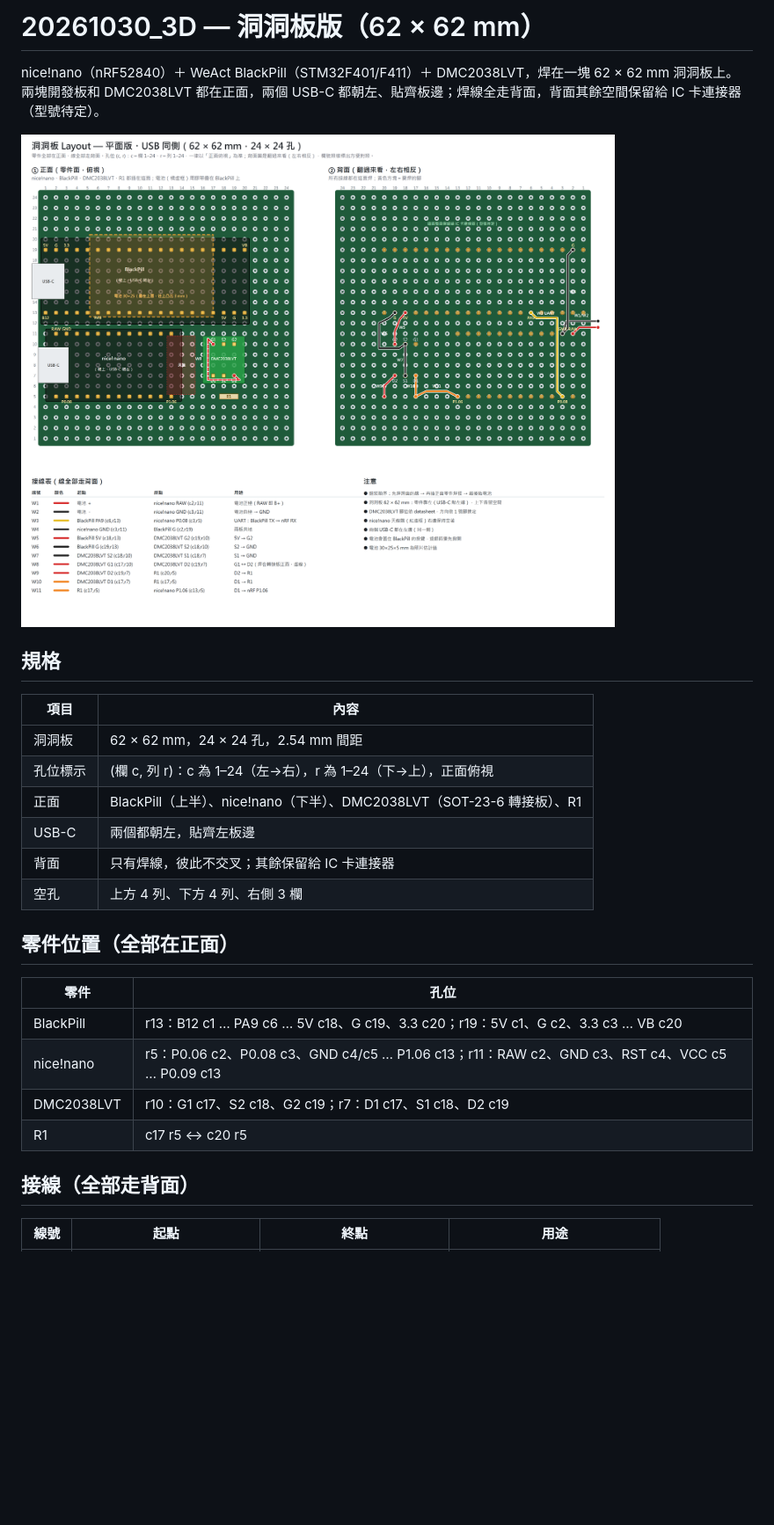
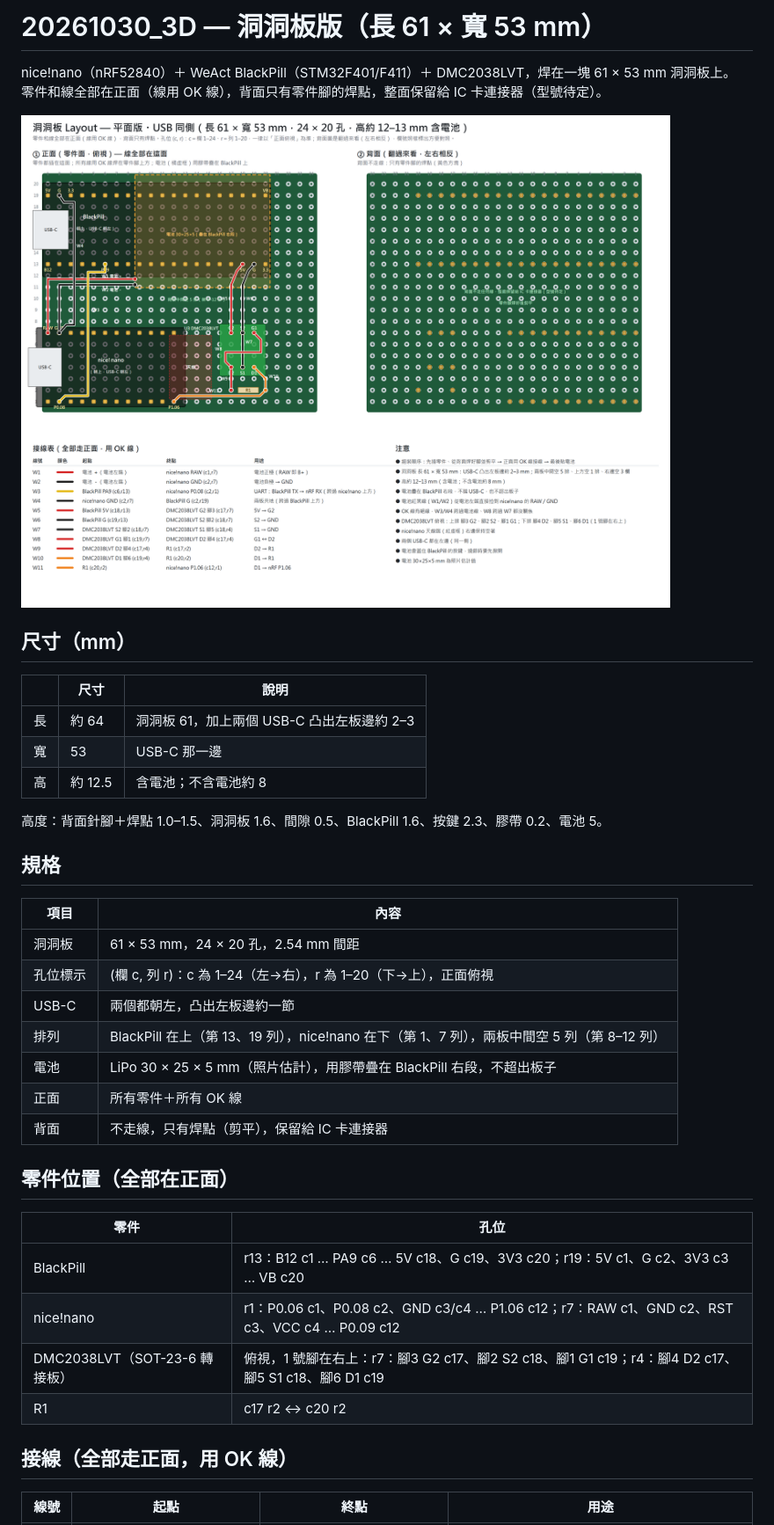
Before and after one commit to yoyooxo/20261030_3D, a Markdown page: README.md, the part around one of its changes. Shown at 88% size. Rendered like a GitHub page; pictures changed too: perfboard/perfboard_layout_61x53.png (added), perfboard/perfboard_layout_62x62.png (deleted); blank space fills up the shorter version.

```diff
--- a/README.md
+++ b/README.md
@@ -1,31 +1,42 @@
-# 20261030_3D — 洞洞板版（62 × 62 mm）
+# 20261030_3D — 洞洞板版（長 61 × 寬 53 mm）
 
-nice!nano（nRF52840）＋ WeAct BlackPill（STM32F401/F411）＋ DMC2038LVT，焊在一塊 62 × 62 mm 洞洞板上。
-兩塊開發板和 DMC2038LVT 都在正面，兩個 USB-C 都朝左、貼齊板邊；焊線全走背面，背面其餘空間保留給 IC 卡連接器（型號待定）。
+nice!nano（nRF52840）＋ WeAct BlackPill（STM32F401/F411）＋ DMC2038LVT，焊在一塊 61 × 53 mm 洞洞板上。
+零件和線全部在正面（線用 OK 線），背面只有零件腳的焊點，整面保留給 IC 卡連接器（型號待定）。
 
-![洞洞板 Layout 62x62](perfboard/perfboard_layout_62x62.png)
+![洞洞板 Layout 61x53](perfboard/perfboard_layout_61x53.png)
+
+## 尺寸（mm）
+
+| | 尺寸 | 說明 |
+|---|---|---|
+| 長 | 約 64 | 洞洞板 61，加上兩個 USB-C 凸出左板邊約 2–3 |
+| 寬 | 53 | USB-C 那一邊 |
+| 高 | 約 12.5 | 含電池；不含電池約 8 |
+
+高度：背面針腳＋焊點 1.0–1.5、洞洞板 1.6、間隙 0.5、BlackPill 1.6、按鍵 2.3、膠帶 0.2、電池 5。
 
 ## 規格
 
 | 項目 | 內容 |
 |---|---|
-| 洞洞板 | 62 × 62 mm，24 × 24 孔，2.54 mm 間距 |
-| 孔位標示 | (欄 c, 列 r)：c 為 1–24（左→右），r 為 1–24（下→上），正面俯視 |
-| 正面 | BlackPill（上半）、nice!nano（下半）、DMC2038LVT（SOT-23-6 轉接板）、R1 |
-| USB-C | 兩個都朝左，貼齊左板邊 |
-| 背面 | 只有焊線，彼此不交叉；其餘保留給 IC 卡連接器 |
-| 空孔 | 上方 4 列、下方 4 列、右側 3 欄 |
+| 洞洞板 | 61 × 53 mm，24 × 20 孔，2.54 mm 間距 |
+| 孔位標示 | (欄 c, 列 r)：c 為 1–24（左→右），r 為 1–20（下→上），正面俯視 |
+| USB-C | 兩個都朝左，凸出左板邊約一節 |
+| 排列 | BlackPill 在上（第 13、19 列），nice!nano 在下（第 1、7 列），兩板中間空 5 列（第 8–12 列） |
+| 電池 | LiPo 30 × 25 × 5 mm（照片估計），用膠帶疊在 BlackPill 右段，不超出板子 |
+| 正面 | 所有零件＋所有 OK 線 |
+| 背面 | 不走線，只有焊點（剪平），保留給 IC 卡連接器 |
 
 ## 零件位置（全部在正面）
 
 | 零件 | 孔位 |
 |---|---|
-| BlackPill | r13：B12 c1 … PA9 c6 … 5V c18、G c19、3.3 c20；r19：5V c1、G c2、3.3 c3 … VB c20 |
-| nice!nano | r5：P0.06 c2、P0.08 c3、GND c4/c5 … P1.06 c13；r11：RAW c2、GND c3、RST c4、VCC c5 … P0.09 c13 |
-| DMC2038LVT | r10：G1 c17、S2 c18、G2 c19；r7：D1 c17、S1 c18、D2 c19 |
-| R1 | c17 r5 ↔ c20 r5 |
+| BlackPill | r13：B12 c1 … PA9 c6 … 5V c18、G c19、3V3 c20；r19：5V c1、G c2、3V3 c3 … VB c20 |
+| nice!nano | r1：P0.06 c1、P0.08 c2、GND c3/c4 … P1.06 c12；r7：RAW c1、GND c2、RST c3、VCC c4 … P0.09 c12 |
+| DMC2038LVT（SOT-23-6 轉接板） | 俯視，1 號腳在右上：r7：腳3 G2 c17、腳2 S2 c18、腳1 G1 c19；r4：腳4 D2 c17、腳5 S1 c18、腳6 D1 c19 |
+| R1 | c17 r2 ↔ c20 r2 |
 
-## 接線（全部走背面）
+## 接線（全部走正面，用 OK 線）
 
 | 線號 | 起點 | 終點 | 用途 |
 |---|---|---|---|
```
Also changed, not shown: other parts of README.md (+35 -16 lines), schematic/schematic_61x53.png (added), 7 other files.
